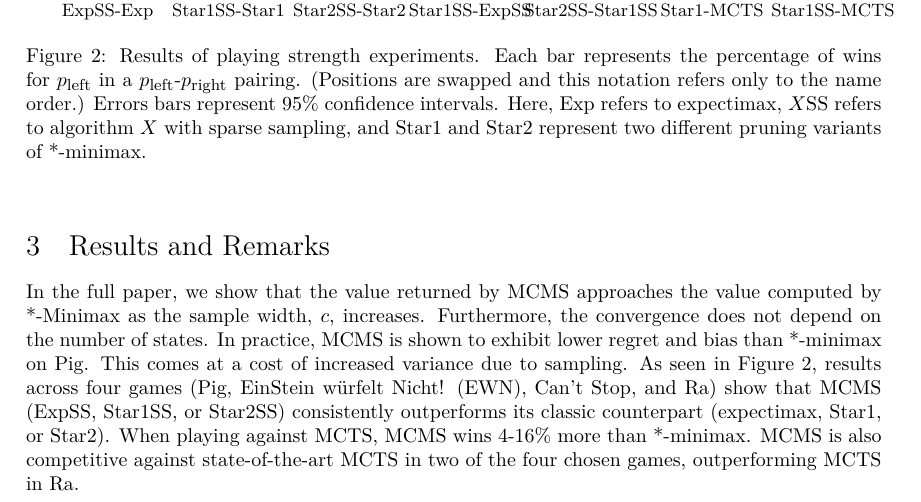
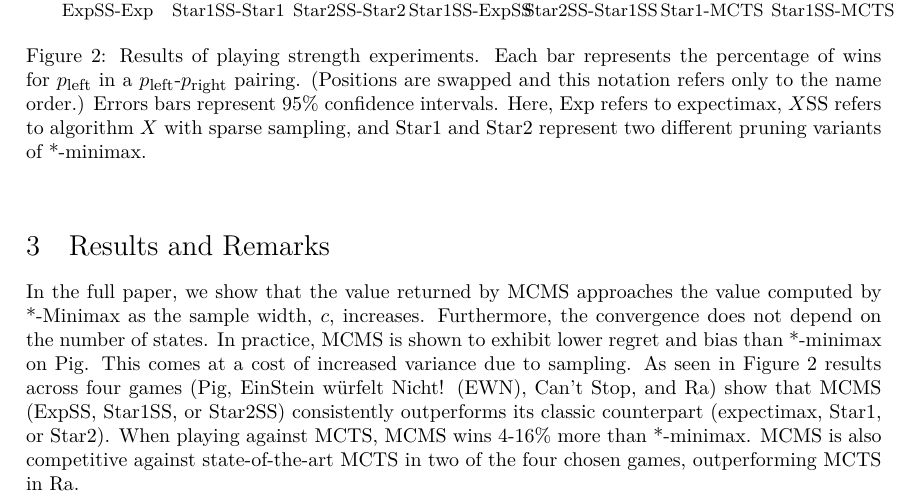
Before and after one commit to lanctot/mcms-bnaic, a LaTeX paper (mcms-bnaic.tex): part of page 2 of 3, cut so that both start at the same text. Compiled offline with LuaLaTeX.

Commit message:
fixed more typos

```diff
--- a/mcms-bnaic.tex
+++ b/mcms-bnaic.tex
@@ -281,7 +281,7 @@ by *-Minimax as the sample width, $c$, increases.
 Furthermore, the convergence does not depend on the number of states.
 In practice, MCMS is shown to exhibit lower regret and bias than *-minimax on Pig.
 This comes at a cost of increased variance due to sampling.
-As seen in Figure~\ref{fig:perf}, results across four games (Pig, EinStein w\"{u}rfelt Nicht! (EWN), Can't Stop, and Ra)
+As seen in Figure~\ref{fig:perf} results across four games (Pig, EinStein w\"{u}rfelt Nicht! (EWN), Can't Stop, and Ra)
 show that MCMS (ExpSS, Star1SS, or Star2SS)
 consistently outperforms its classic counterpart (expectimax, Star1, or Star2).
 When playing against MCTS, MCMS wins 4-16\% more than *-minimax.
```
Also changed, not shown: example2.pdf, mcms-bnaic.pdf, 1 other file.
